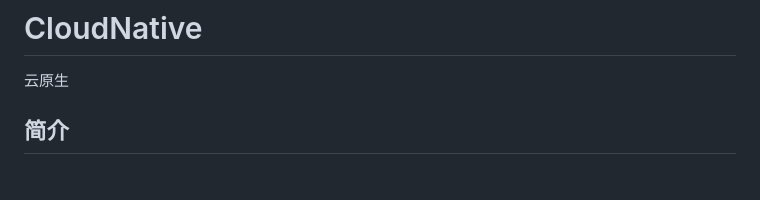
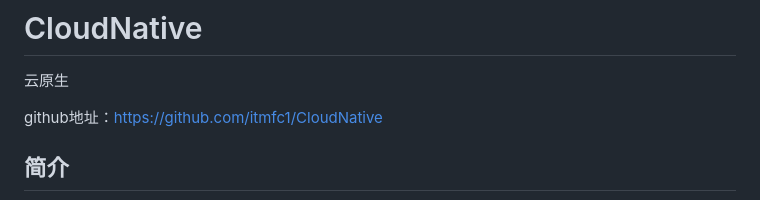
Before and after one commit to itmfc1/CloudNative, a Markdown page: README.md, the part around the change. GitHub-like rendering; blank space fills up the shorter version.

```diff
--- a/README.md
+++ b/README.md
@@ -1,6 +1,8 @@
 # CloudNative
 
 云原生
+
+github地址：https://github.com/itmfc1/CloudNative
 
 
 
```
Also changed, not shown: 01-Linux操作系统/1-项目部署之-Linux操作系统.md (added, +1 -0 lines).
